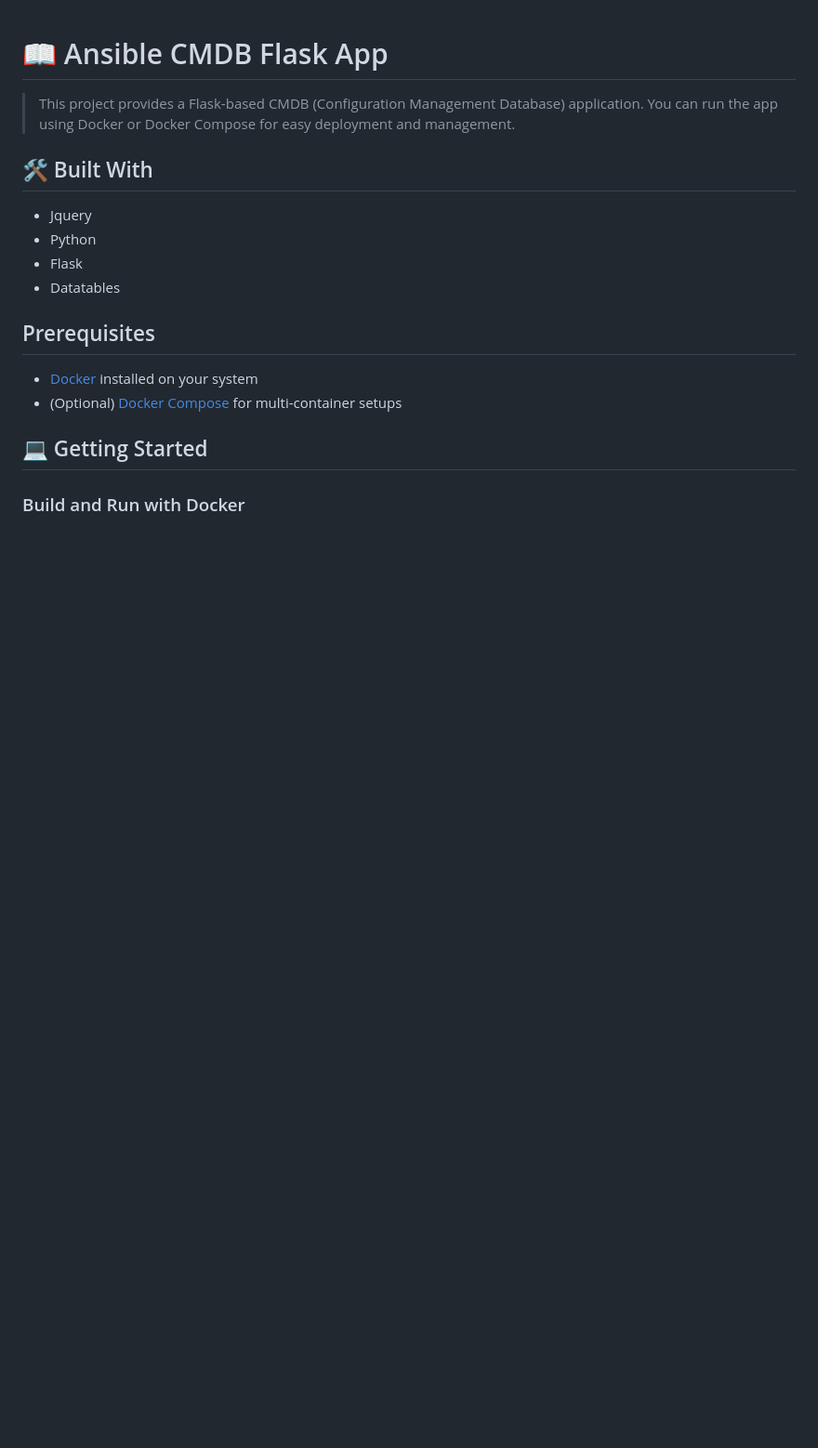
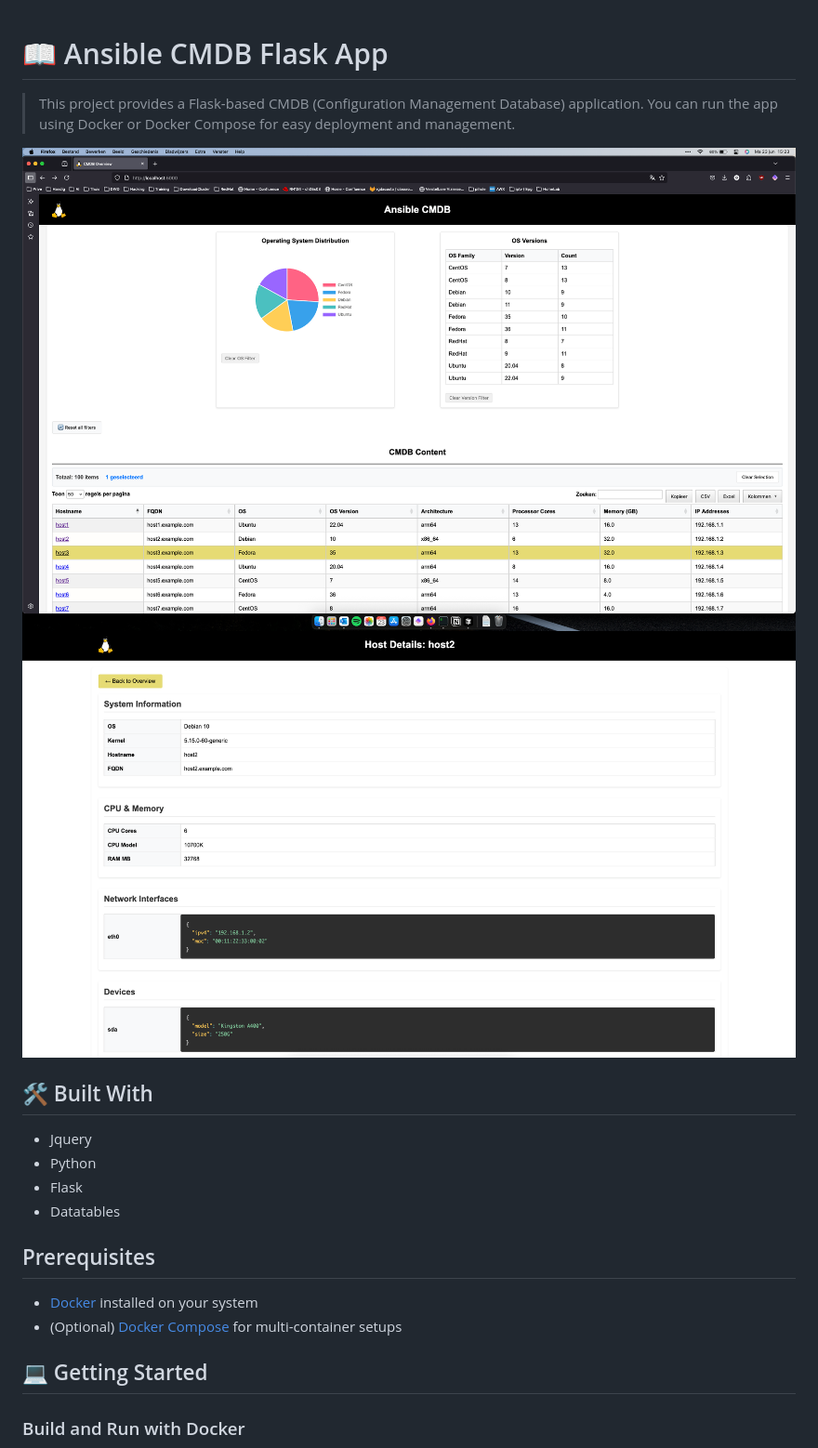
Before and after one commit to g-martens/ansible-cmdb-flask, a Markdown page: README.md, the part around the change. Shown: that part at 93% size. GitHub-like rendering; pictures changed too: images/ansible-cmdb.png (added), images/detailed-page.png (added); blank space fills up the shorter version.

Commit message:
add images

```diff
--- a/README.md
+++ b/README.md
@@ -2,6 +2,9 @@
 # 📖 Ansible CMDB Flask App <a name="about-project"></a>
 
 >This project provides a Flask-based CMDB (Configuration Management Database) application. You can run the app using Docker or Docker Compose for easy deployment and management.
+
+![Main Page](images/ansible-cmdb.png)
+![Detailed page](images/detailed-page.png)
 
 ## 🛠 Built With <a name="built-with"></a>
 * Jquery
```
